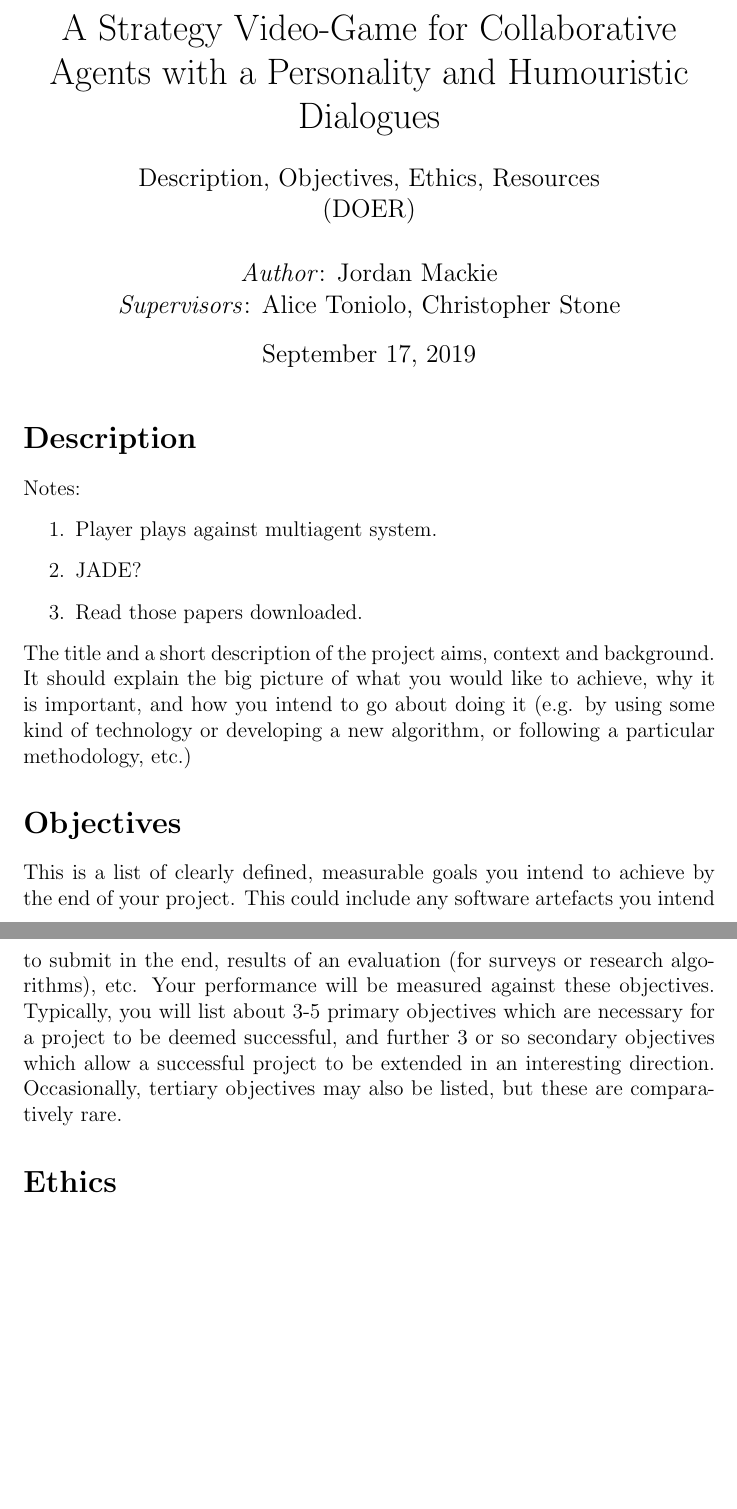
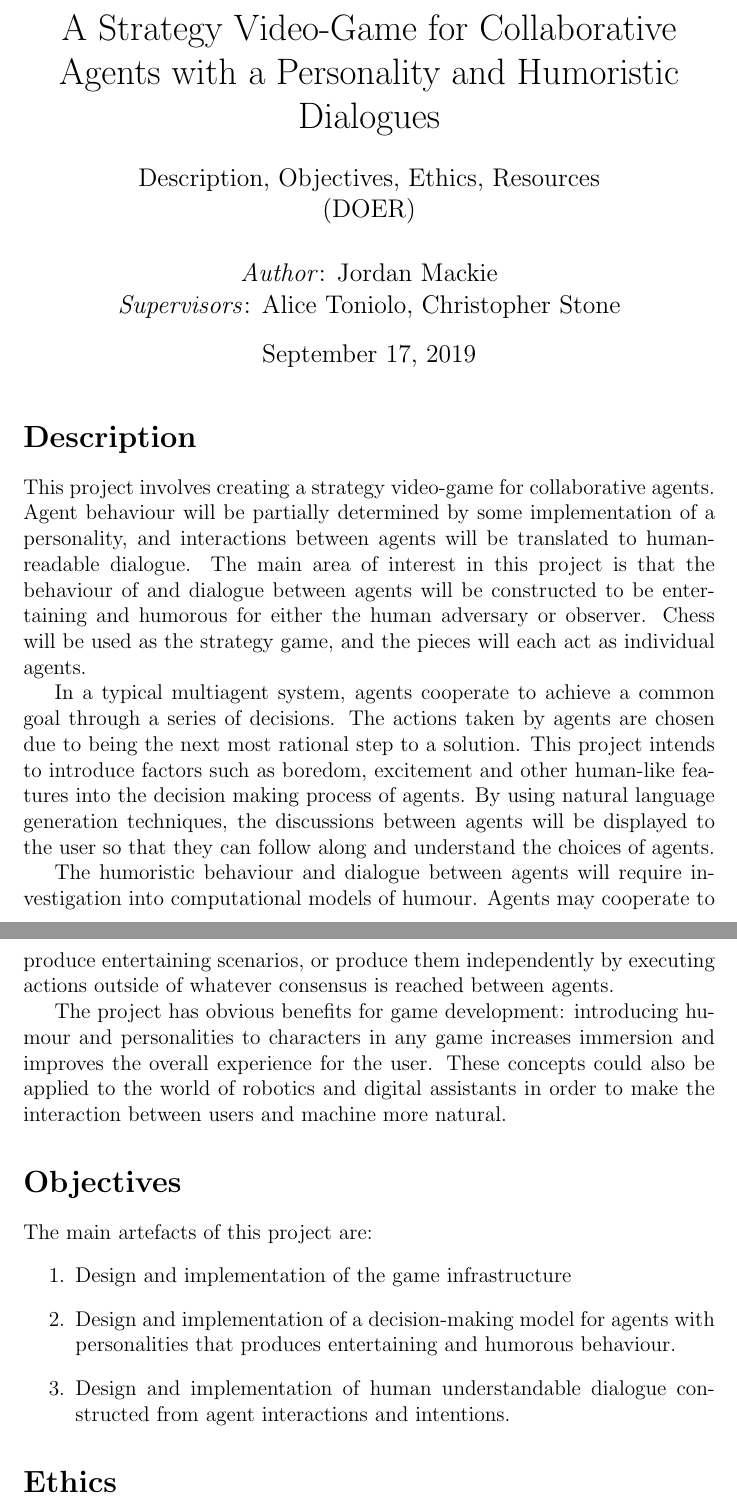
Before and after one commit to TheDuckGoesQuark/UnconventionalChess, a LaTeX document (Docs/doer/doer.tex): two parts of pages 1 and 2 of 2 before the commit and two parts of pages 1 and 2 of 3 after it, joined at a grey line, cut so that both start at the same text, the shorter picture padded with empty space. Compiled offline with pdfLaTeX.

Commit message:
Description and objectives done

```diff
--- a/Docs/doer/doer.tex
+++ b/Docs/doer/doer.tex
@@ -4,7 +4,7 @@
 
 
 \title{%
-  A Strategy Video-Game for Collaborative Agents with a Personality and Humouristic Dialogues \\
+  A Strategy Video-Game for Collaborative Agents with a Personality and Humoristic Dialogues \\
   \vspace{5mm}
   \large Description, Objectives, Ethics, Resources \\
   (DOER)}
@@ -22,36 +22,22 @@
 
 \section*{Description}
 
-Notes:
+This project involves creating a strategy video-game for collaborative agents. Agent behaviour will be partially determined by some implementation of a personality, and interactions between agents will be translated to human-readable dialogue. The main area of interest in this project is that the behaviour of and dialogue between agents will be constructed to be entertaining and humorous for either the human adversary or observer. Chess will be used as the strategy game, and the pieces will each act as individual agents.
 
-\begin{enumerate}
-	\item Player plays against multiagent system.
-	\item JADE?
-	\item Read those papers downloaded.
-\end{enumerate}
+In a typical multiagent system, agents cooperate to achieve a common goal through a series of decisions. The actions taken by agents are chosen due to being the next most rational step to a solution. This project intends to introduce factors such as boredom, excitement and other human-like features into the decision making process of agents. By using natural language generation techniques, the discussions between agents will be displayed to the user so that they can follow along and understand the choices of agents.
 
+The humoristic behaviour and dialogue between agents will require investigation into computational models of humour. Agents may cooperate to produce entertaining scenarios, or produce them independently by executing actions outside of whatever consensus is reached between agents.
 
-\noindent The title and a short description of the project aims,
-context and background. It should explain the big
-picture of what you would like to achieve, why it is
-important, and how you intend to go about doing it (e.g.
-by using some kind of technology or developing a new
-algorithm, or following a particular methodology, etc.)
+The project has obvious benefits for game development: introducing humour and personalities to characters in any game increases immersion and improves the overall experience for the user. These concepts could also be applied to the world of robotics and digital assistants in order to make the interaction between users and machine more natural.
 
 \section*{Objectives}
 
-This is a list of clearly defined, measurable goals you
-intend to achieve by the end of your project. This could
-include any software artefacts you intend to submit in
-the end, results of an evaluation (for surveys or research
-algorithms), etc. Your performance will be measured
-against these objectives.
-Typically, you will list about 3-5 primary objectives
-which are necessary for a project to be deemed
-successful, and further 3 or so secondary objectives
-which allow a successful project to be extended in an
-interesting direction. Occasionally, tertiary objectives
-may also be listed, but these are comparatively rare.
+The main artefacts of this project are:
+\begin{enumerate}
+	\item Design and implementation of the game infrastructure
+	\item Design and implementation of a decision-making model for agents with personalities that produces entertaining and humorous behaviour.
+	\item Design and implementation of human understandable dialogue constructed from agent interactions and intentions.
+\end{enumerate}
 
 \section*{Ethics}
 
```
Also changed, not shown: Docs/doer/doer.pdf.
